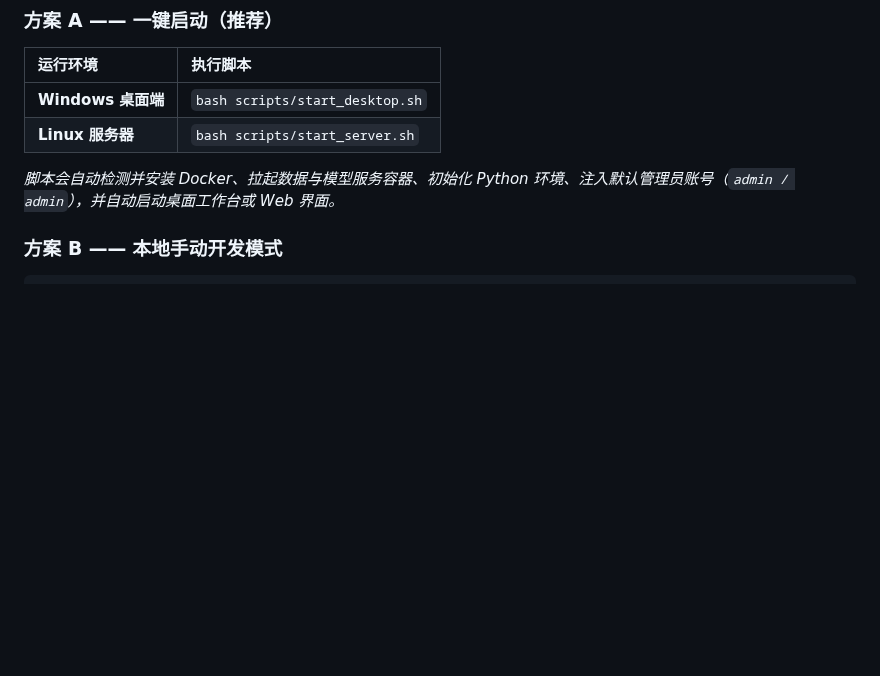
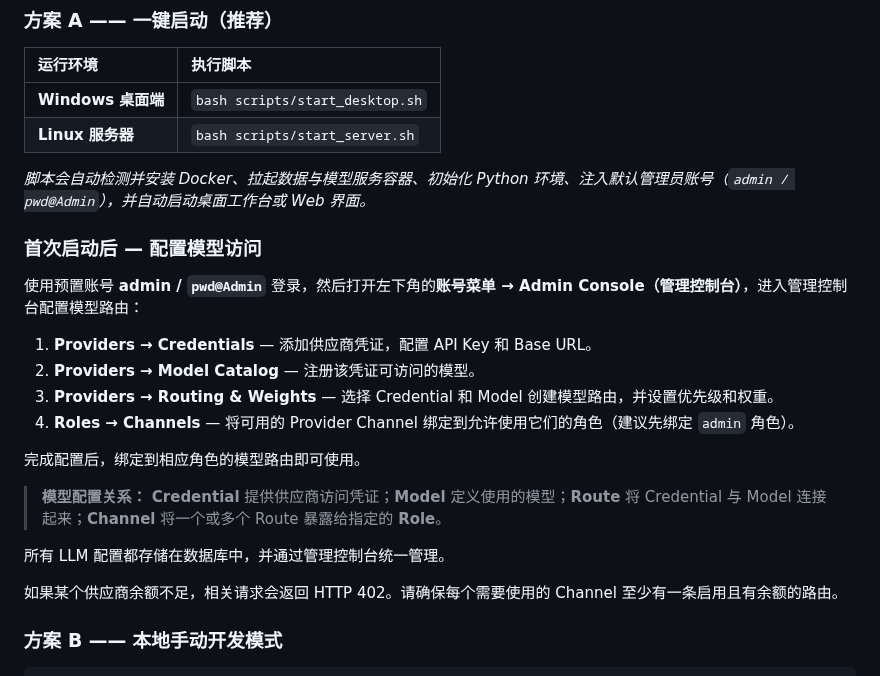
Before and after one commit to Eric-LLMs/DeepDive, a Markdown page: README.zh-CN.md, the part around the change. Drawn GitHub-style; blank space fills up the shorter version.

```diff
--- a/README.zh-CN.md
+++ b/README.zh-CN.md
@@ -137,7 +137,25 @@ DeepDive 自研了高可控的 Agent 运行时，拒绝将核心编排委托给
 | **Windows 桌面端** | `bash scripts/start_desktop.sh` |
 | **Linux 服务器** | `bash scripts/start_server.sh` |
 
-*脚本会自动检测并安装 Docker、拉起数据与模型服务容器、初始化 Python 环境、注入默认管理员账号（`admin / admin`），并自动启动桌面工作台或 Web 界面。*
+*脚本会自动检测并安装 Docker、拉起数据与模型服务容器、初始化 Python 环境、注入默认管理员账号（`admin / pwd@Admin`），并自动启动桌面工作台或 Web 界面。*
+
+### 首次启动后 — 配置模型访问
+
+使用预置账号 **admin / `pwd@Admin`** 登录，然后打开左下角的**账号菜单 → Admin Console（管理控制台）**，进入管理控制台配置模型路由：
+
+1. **Providers → Credentials** — 添加供应商凭证，配置 API Key 和 Base URL。
+2. **Providers → Model Catalog** — 注册该凭证可访问的模型。
+3. **Providers → Routing & Weights** — 选择 Credential 和 Model 创建模型路由，并设置优先级和权重。
+4. **Roles → Channels** — 将可用的 Provider Channel 绑定到允许使用它们的角色（建议先绑定 `admin` 角色）。
+
+完成配置后，绑定到相应角色的模型路由即可使用。
+
+> **模型配置关系：**
+> **Credential** 提供供应商访问凭证；**Model** 定义使用的模型；**Route** 将 Credential 与 Model 连接起来；**Channel** 将一个或多个 Route 暴露给指定的 **Role**。
+
+所有 LLM 配置都存储在数据库中，并通过管理控制台统一管理。
+
+如果某个供应商余额不足，相关请求会返回 HTTP 402。请确保每个需要使用的 Channel 至少有一条启用且有余额的路由。
 
 ### 方案 B —— 本地手动开发模式
 
```
Also changed, not shown: README.md (+16 -2 lines).
